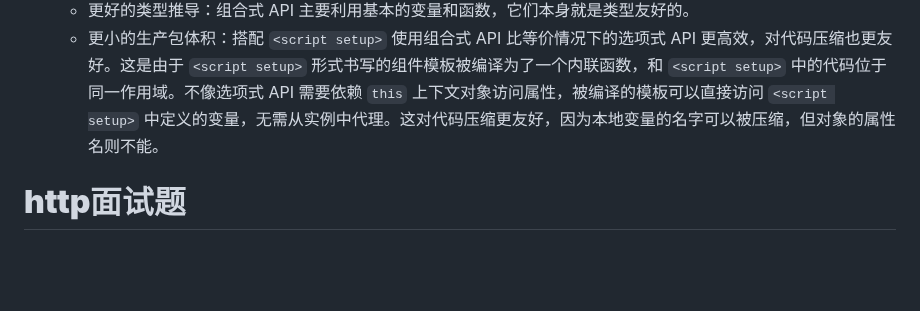
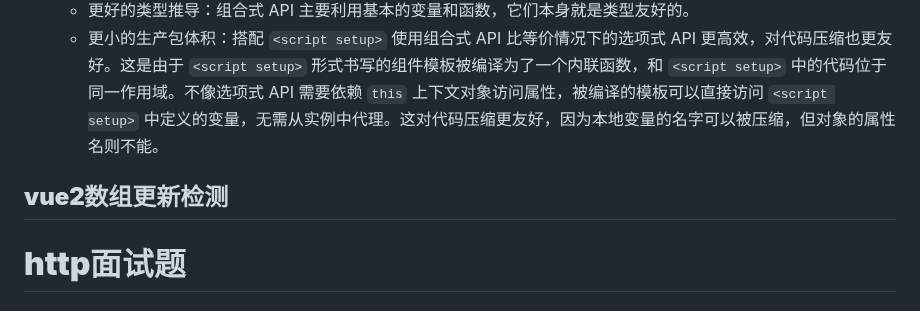
Before and after one commit to cycleccc/notes, a Markdown page: 面试题/Js面试题/面试题手册.md, the part around the change. GitHub-like rendering; blank space fills up the shorter version.

Commit message:
vault backup: 2023-06-20 09:39:18

```diff
--- a/面试题/Js面试题/面试题手册.md
+++ b/面试题/Js面试题/面试题手册.md
@@ -658,6 +658,7 @@ mixin缺点
 	- 更灵活的代码组织
 	- 更好的类型推导：组合式 API 主要利用基本的变量和函数，它们本身就是类型友好的。
 	- 更小的生产包体积：搭配 `<script setup>` 使用组合式 API 比等价情况下的选项式 API 更高效，对代码压缩也更友好。这是由于 `<script setup>` 形式书写的组件模板被编译为了一个内联函数，和 `<script setup>` 中的代码位于同一作用域。不像选项式 API 需要依赖 `this` 上下文对象访问属性，被编译的模板可以直接访问 `<script setup>` 中定义的变量，无需从实例中代理。这对代码压缩更友好，因为本地变量的名字可以被压缩，但对象的属性名则不能。
+##  **vue2数组更新检测**
 
 # <a name="_toc19066"></a><a name="_toc32005"></a>**http面试题**
 ## <a name="_toc21777"></a>**http与https**
```
